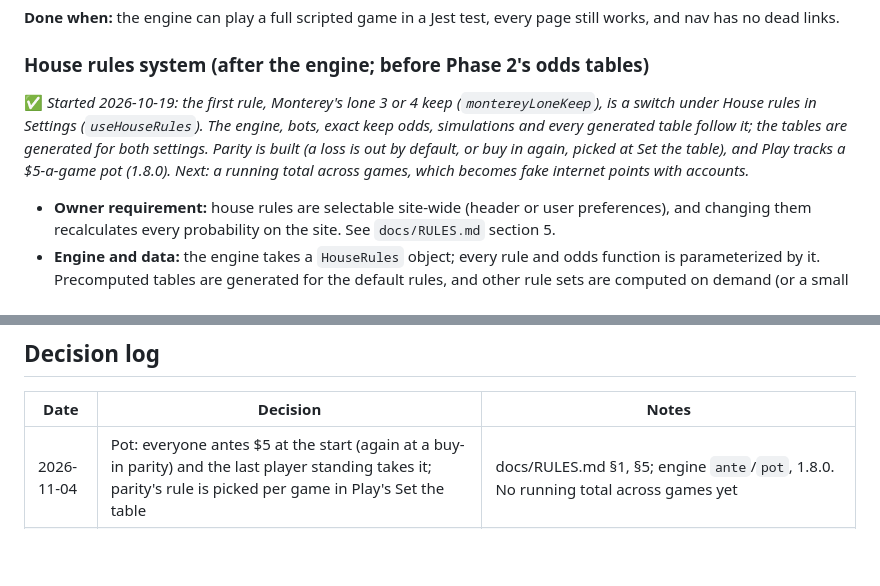
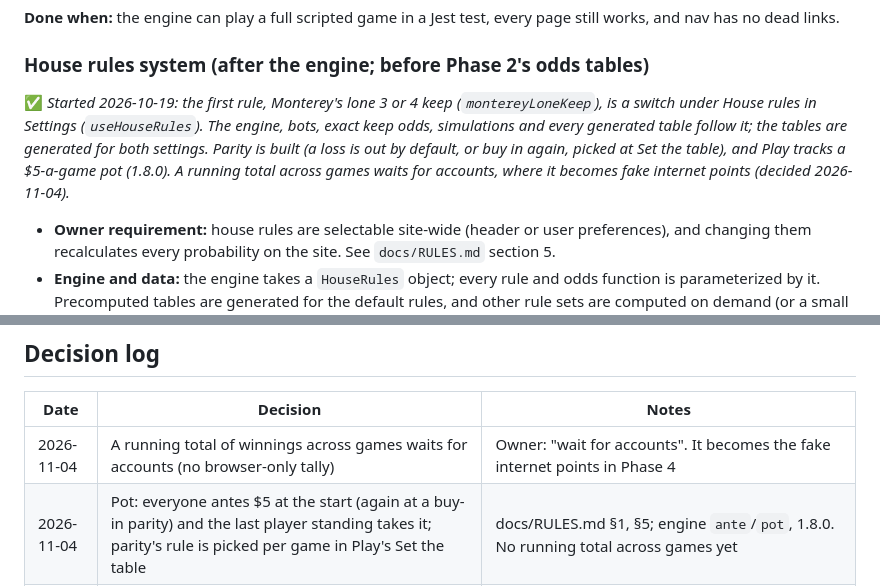
Before and after one commit to JesseBilsten/refusal-dice, a Markdown page: ROADMAP.md, 2 parts joined by grey strips. Drawn GitHub-style; blank space fills up the shorter version.

Commit message:
docs: a running total of winnings waits for accounts
Co-Authored-By: Claude Opus 5.5 <noreply@anthropic.com>
Claude-Session: https://claude.ai/code/session_012xqjU2ZPc8DA4trc88u4ME

```diff
--- a/ROADMAP.md
+++ b/ROADMAP.md
@@ -82,7 +82,7 @@ Build it once and every later phase gets cheaper.
 
 ### House rules system (after the engine; before Phase 2's odds tables)
 
-✅ _Started 2026-10-19: the first rule, Monterey's lone 3 or 4 keep (`montereyLoneKeep`), is a switch under House rules in Settings (`useHouseRules`). The engine, bots, exact keep odds, simulations and every generated table follow it; the tables are generated for both settings. Parity is built (a loss is out by default, or buy in again, picked at Set the table), and Play tracks a $5-a-game pot (1.8.0). Next: a running total across games, which becomes fake internet points with accounts._
+✅ _Started 2026-10-19: the first rule, Monterey's lone 3 or 4 keep (`montereyLoneKeep`), is a switch under House rules in Settings (`useHouseRules`). The engine, bots, exact keep odds, simulations and every generated table follow it; the tables are generated for both settings. Parity is built (a loss is out by default, or buy in again, picked at Set the table), and Play tracks a $5-a-game pot (1.8.0). A running total across games waits for accounts, where it becomes fake internet points (decided 2026-11-04)._
 
 - **Owner requirement:** house rules are selectable site-wide (header or user preferences), and changing them recalculates every probability on the site. See `docs/RULES.md` section 5.
 - **Engine and data:** the engine takes a `HouseRules` object; every rule and odds function is parameterized by it. Precomputed tables are generated for the default rules, and other rule sets are computed on demand (or a small set of common presets is precomputed).
@@ -190,6 +190,7 @@ _None right now._
 
 | Date | Decision | Notes |
 |---|---|---|
+| 2026-11-04 | A running total of winnings across games waits for accounts (no browser-only tally) | Owner: "wait for accounts". It becomes the fake internet points in Phase 4 |
 | 2026-11-04 | Pot: everyone antes $5 at the start (again at a buy-in parity) and the last player standing takes it; parity's rule is picked per game in Play's Set the table | docs/RULES.md §1, §5; engine `ante`/`pot`, 1.8.0. No running total across games yet |
 | 2026-11-04 | Barking is always allowed; no house rule for it | Owner: "I have no knowledge of any tables that ban barking." Dropped from docs/RULES.md §5, and the engine's unused `barking` switch removed |
 | 2026-11-04 | Parity (everyone left has 2 pencils): pencils go back and a loss is out, by default; other parity rules (start over and buy in again) are options picked when starting a game | docs/RULES.md §1, §5; engine `parity` rule, 1.7.0. Owner: "Most tables play where parity just means everyone puts their pencils back and now a loss is out." Buy-in-again waits for the pot |
```
